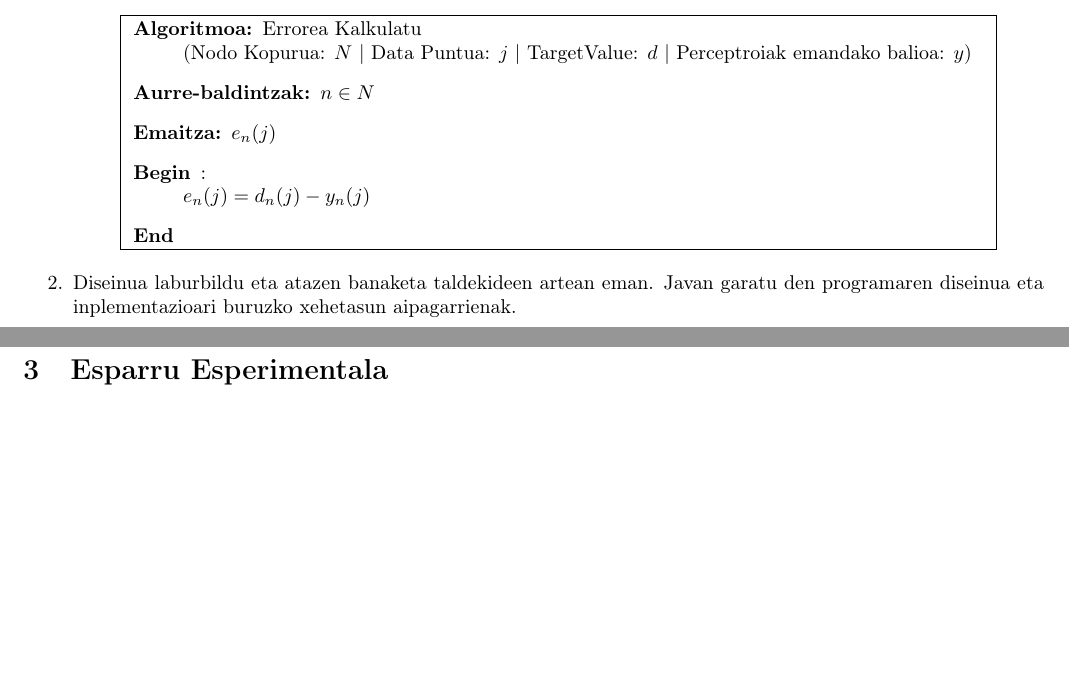
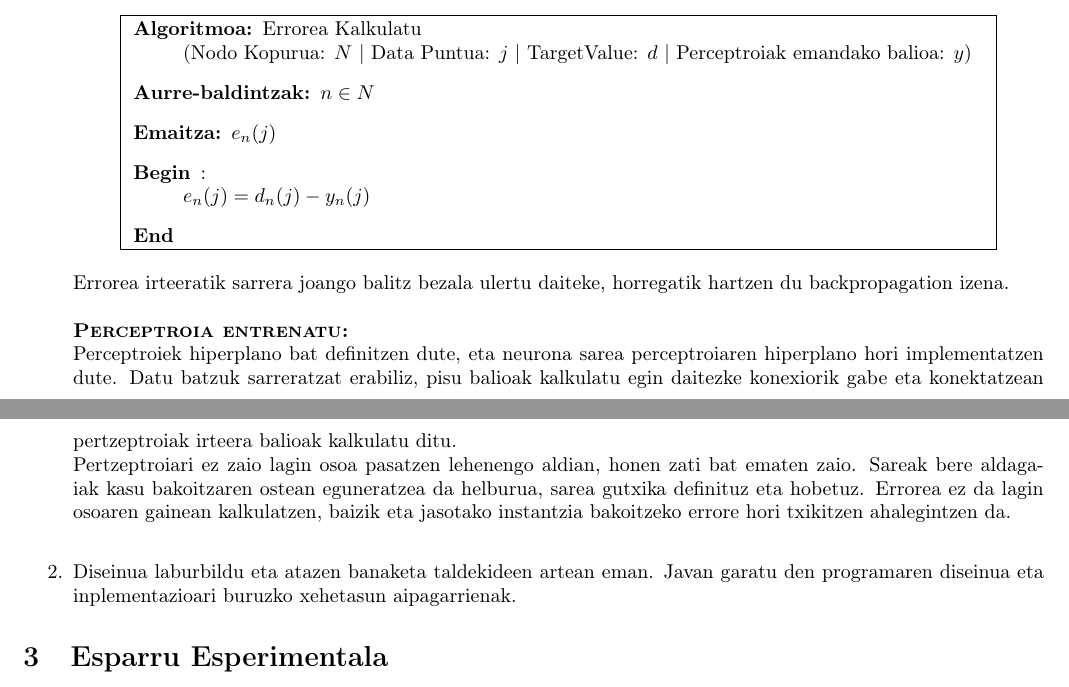
Before and after one commit to ieltzu/EHESProiektua, a LaTeX document (EHESProiektua/doku/dokuEHESProiektua.tex): two parts of pages 3 and 4 of 5, joined at a grey line, cut so that both start at the same text, the shorter picture padded with empty space. Compiled offline with pdfLaTeX; the source files are stored in an older character set and shown here as Unicode.

Commit message:
Para Ieltzu

```diff
--- a/EHESProiektua/doku/dokuEHESProiektua.tex
+++ b/EHESProiektua/doku/dokuEHESProiektua.tex
@@ -66,9 +66,10 @@
 	\end{minipage}
 }}
 \end{center}
-
-
-
+	Errorea irteeratik sarrera joango balitz bezala ulertu daiteke, horregatik hartzen du backpropagation izena. \\\\
+	{\sc \textbf{Perceptroia entrenatu:}}\\
+	Perceptroiek hiperplano bat definitzen dute, eta neurona sarea perceptroiaren hiperplano hori implementatzen dute. Datu batzuk sarreratzat erabiliz, pisu balioak kalkulatu egin daitezke konexiorik gabe eta konektatzean pertzeptroiak irteera balioak kalkulatu ditu.\\
+	Pertzeptroiari ez zaio lagin osoa pasatzen lehenengo aldian, honen zati bat ematen zaio. Sareak bere aldagaiak kasu bakoitzaren ostean eguneratzea da helburua, sarea gutxika definituz eta hobetuz. Errorea ez da lagin osoaren gainean kalkulatzen, baizik eta jasotako instantzia bakoitzeko errore hori txikitzen ahalegintzen da. \\
 	\item Diseinua laburbildu eta atazen banaketa taldekideen artean eman. Javan garatu den programaren diseinua eta inplementazioari buruzko xehetasun aipagarrienak.
 \end{enumerate}
 \section{Esparru Esperimentala}
```
Also changed, not shown: EHESProiektua/doku/dokuEHESProiektua.pdf, EHESProiektua/doku/dokuEHESProiektua.tex (1 more changed lines), 1 other file.
